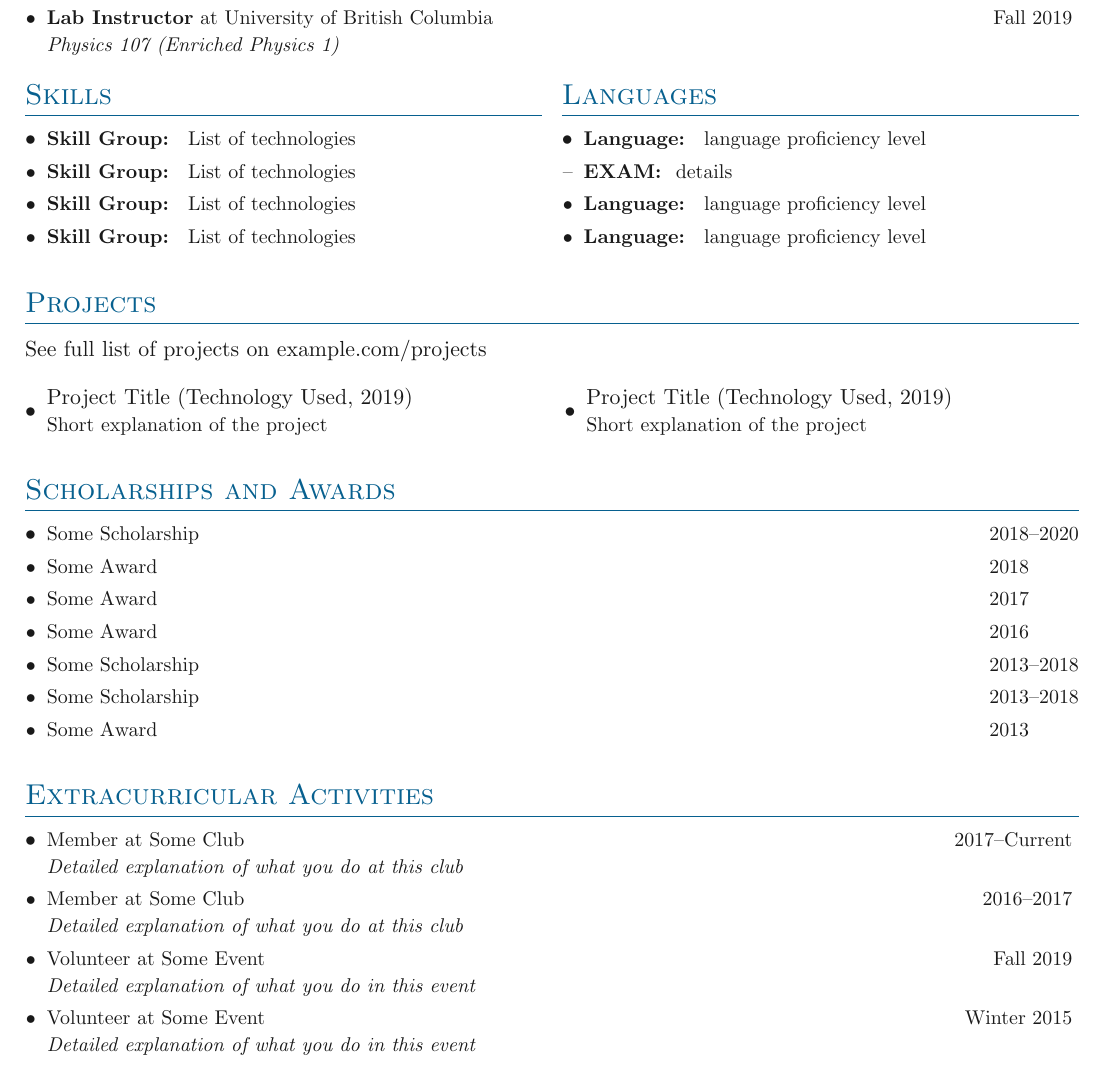
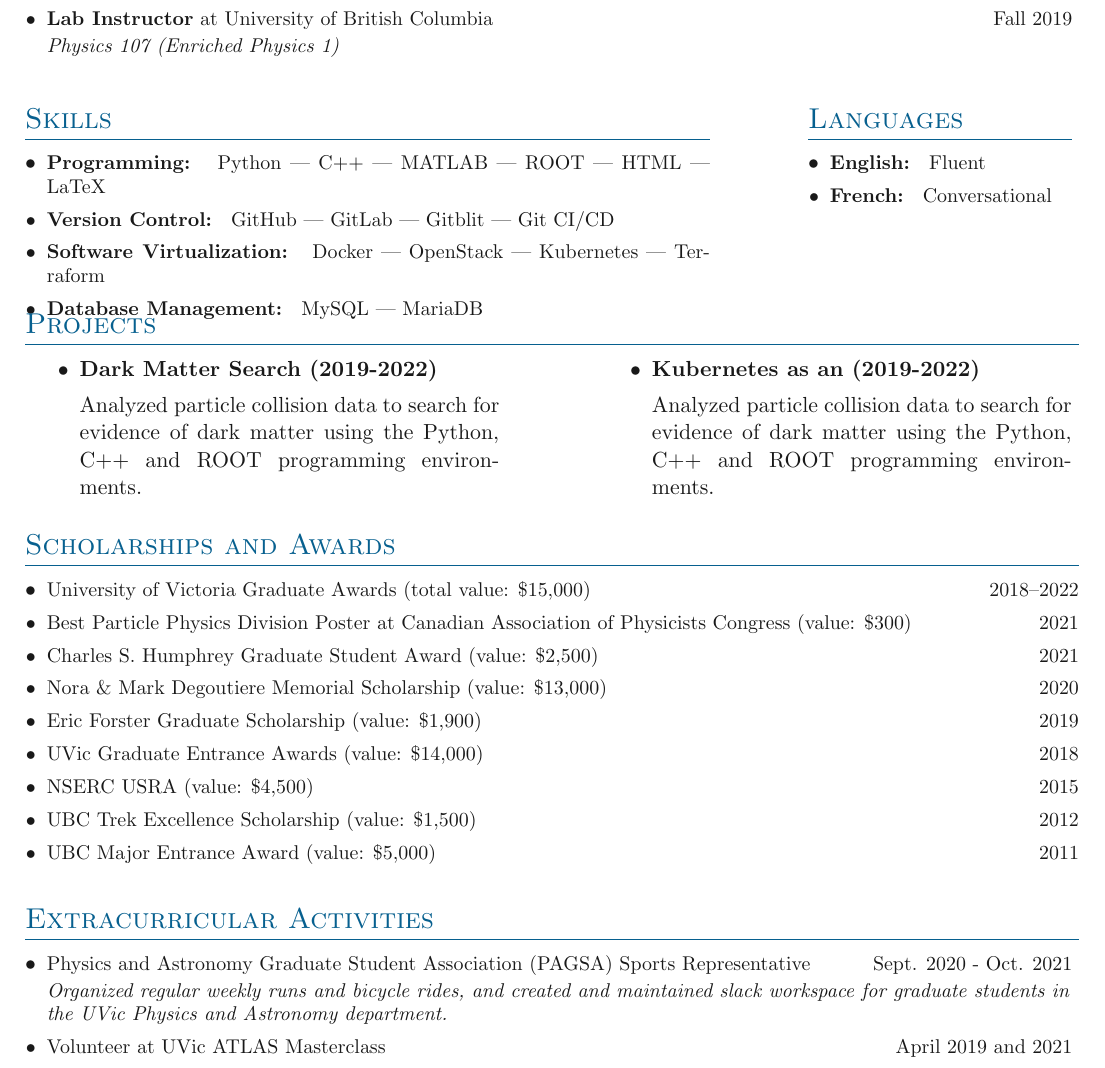
Before and after one commit to danikam/Resume, a LaTeX document (main.tex, which reads sections/awards.tex, sections/experience.tex, sections/extracurricular.tex): part of page 2 of 2 before the commit and part of page 2 of 3 after it, cut so that both start at the same text. Compiled offline with pdfLaTeX.

Commit message:
Still need to add solar energy prroject

```diff
--- a/sections/awards.tex
+++ b/sections/awards.tex
@@ -3,18 +3,22 @@
 
 \denseouterlist{
 
-\entry{Some Scholarship \hfill 2018\textendash 2020}
+\entry{University of Victoria Graduate Awards (total value: \$15,000) \hfill 2018\textendash 2022}
 
-\entry{Some Award \hfill 2018\fillyear{\textendash 2018}}
+\entry{Best Particle Physics Division Poster at Canadian Association of Physicists Congress (value: \$300) \hfill 2021}
 
-\entry{Some Award \hfill 2017\fillyear{\textendash 2017}}
+\entry{Charles S. Humphrey Graduate Student Award (value: \$2,500)  \hfill 2021}
 
-\entry{Some Award \hfill 2016\fillyear{\textendash 2016}}
+\entry{Nora \& Mark Degoutiere Memorial Scholarship (value: \$13,000) \hfill 2020}
 
-\entry{Some Scholarship \hfill 2013\textendash 2018}
+\entry{Eric Forster Graduate Scholarship (value: \$1,900) \hfill 2019}
 
-\entry{Some Scholarship \hfill 2013\textendash 2018}
+\entry{UVic Graduate Entrance Awards (value: \$14,000) \hfill 2018}
 
-\entry{Some Award \hfill 2013\fillyear{\textendash 2013}}
+\entry{NSERC USRA (value: \$4,500) \hfill 2015}
+
+\entry{UBC Trek Excellence Scholarship (value: \$1,500) \hfill 2012}
+
+\entry{UBC Major Entrance Award (value: \$5,000) \hfill 2011}
 
 }
--- a/sections/experience.tex
+++ b/sections/experience.tex
@@ -11 +9,0 @@
-	\entryextra{A more detailed explanation of the project}
@@ -19 +17,0 @@
-	\entryextra{A more detailed explanation of the project}
@@ -27,4 +26,5 @@
-	\entryextra{A more detailed explanation of the project}
+	\entry{DAQ development and detector calibration}
+	\entryextra{Designed a real-time `baseline control? algorithm to maintain signal integrity for data collected by cryogenically-cooled solid-state SuperCDMS detectors currently being installed at the SNOLAB facility in Sudbury, Ontario. Analyzed calibration data in collaboration with a 8-person international team of scientists to improve the modelling of ionization yield from nuclear recoil events in solid-state Ge and Si detectors.}
 }
 
 }
--- a/sections/extracurricular.tex
+++ b/sections/extracurricular.tex
@@ -4,19 +4,14 @@
 \denseouterlist{
 
 \entrymid[\textbullet]
-{Member at Some Club}{2017\textendash Current}
-{Detailed explanation of what you do at this club}
+{Physics and Astronomy Graduate Student Association (PAGSA) Sports Representative}{Sept. 2020 - Oct. 2021}
+{Organized regular weekly runs and bicycle rides, and created and maintained slack workspace for graduate students in the UVic Physics and Astronomy department.}
 
 \entrymid[\textbullet]
-{Member at Some Club}{2016\textendash 2017}
-{Detailed explanation of what you do at this club}
+{Volunteer at UVic ATLAS Masterclass}{April 2019 and 2021}
+{Performed lab demonstrations and mentored high school students, with the aim of introducing students to the field of high energy particle physics.}
 
 \entrymid[\textbullet]
-{Volunteer at Some Event}{Fall 2019}
-{Detailed explanation of what you do in this event}
-
-\entrymid[\textbullet]
-{Volunteer at Some Event}{Winter 2015}
-{Detailed explanation of what you do in this event}
-
+{Volunteer at Explore UVic}{Jan. 2019}
+{Discussed my experience as a student in the Physics and Astronomy department at UVic with prospective students.}
 }
--- a/sections/languages.tex
+++ b/sections/languages.tex
@@ -2,8 +2,6 @@
 \section{Languages}
 
 \denseouterlist{
-\entry{\textbf{Language: } language proficiency level}
-\entrylabeled[--]{\textbf{EXAM: } details}
-\entry{\textbf{Language: } language proficiency level}
-\entry{\textbf{Language: } language proficiency level}
+\entry{\textbf{English: } Fluent}
+\entry{\textbf{French: } Conversational}
 }
--- a/sections/projects.tex
+++ b/sections/projects.tex
@@ -1,28 +1,25 @@
 
 \section{Projects}
 
-See full list of projects on \website{example.com/projects}
-\vspace{1em}
+%See full list of projects on \website{example.com/projects}
+%\vspace{1em}
 
-\begin{minipage}[t]{0.505\textwidth}
+\begin{minipage}[t]{0.45\textwidth}
 
-\outerlist{
+\begin{itemize}
+\item \textbf{Dark Matter Search (2019-2022)}
 
-\entrybig[\textbullet]
-{Project Title (Technology Used, 2019)}{}
-{Short explanation of the project}{}
-
-}
+Analyzed particle collision data to search for evidence of dark matter using the Python, C++ and ROOT programming environments.
+\end{itemize}
 
 \end{minipage}
-\begin{minipage}[t]{0.48\textwidth}
+\hfill\
+\begin{minipage}[t]{0.45\textwidth}
 
-\outerlist{
+\begin{itemize}
+\item \textbf{Kubernetes as an  (2019-2022)}
 
-\entrybig[\textbullet]
-{Project Title (Technology Used, 2019)}{}
-{Short explanation of the project}{}
-
-}
+Analyzed particle collision data to search for evidence of dark matter using the Python, C++ and ROOT programming environments.
+\end{itemize}
 
 \end{minipage}
--- a/sections/skills.tex
+++ b/sections/skills.tex
@@ -2,8 +2,8 @@
 \section{Skills}
 
 \denseouterlist{
-\entry{\textbf{Skill Group: } List of technologies}
-\entry{\textbf{Skill Group: } List of technologies}
-\entry{\textbf{Skill Group: } List of technologies}
-\entry{\textbf{Skill Group: } List of technologies}
+\entry{\textbf{Programming: } Python | C++ | MATLAB | ROOT | HTML | LaTeX }
+\entry{\textbf{Version Control: } GitHub | GitLab | Gitblit | Git CI/CD}
+\entry{\textbf{Software Virtualization: } Docker | OpenStack | Kubernetes | Terraform}
+\entry{\textbf{Database Management: } MySQL | MariaDB}
 }
--- a/sections/teaching.tex
+++ b/sections/teaching.tex
@@ -4,13 +4,13 @@
 \denseouterlist{
 
 \entrymid[\textbullet]
-{\textbf{Organizer+Instructor} at CERN}{Fall 2018-2020}{ATLAS Analysis Preservation Tutorial}
+{\textbf{Organizer and Instructor} at CERN}{March 2021}{ATLAS Analysis Preservation Tutorial}
 
 \entrymid[\textbullet]
 {\textbf{Instructor} at CERN}{Summer 2019+2020}{US-ATLAS Computing Bootcamp}
 
 \entrymid[\textbullet]
-{\textbf{Instructor} at CERN}{Winter 2020}{ATLAS Analysis Preservation Tutorial}
+{\textbf{Instructor} at CERN}{February 2020}{ATLAS+CMS Analysis Preservation Bootcamp}
 
 \entrymid[\textbullet]
 {\textbf{Lab Instructor} at University of Victoria}{Fall 2018-2020}{Physics 102A/110/120}
--- a/simplecv.sty
+++ b/simplecv.sty
@@ -92,9 +93,13 @@
 
 % Two-columns
 \newcommand{\sidebyside}[2]{
-    \begin{multicols}{2}
-    #1 \columnbreak
-    #2 \end{multicols}
+    \begin{minipage}[t][3cm][t]{0.65\linewidth}
+    #1
+    \end{minipage} %
+    \hfill\
+    \begin{minipage}[t][3cm][t]{0.25\linewidth}
+    #2
+    \end{minipage}
 }
 
 % Section titles
```
Also changed, not shown: main.tex (+7 -6 lines), sections/education.tex (+13 -10 lines), main.pdf, sections/experience.tex (19 more changed lines), simplecv.sty (1 more changed lines).
